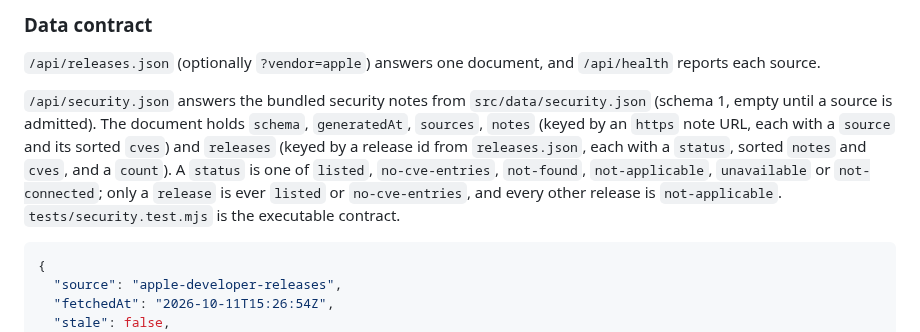
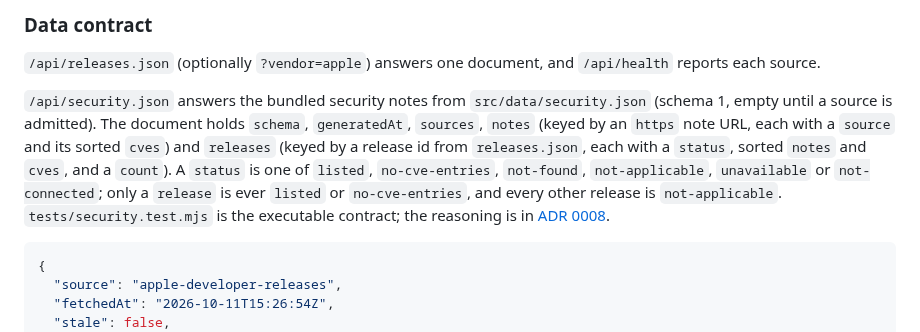
Before and after one commit to greenblacked/Orbit, a Markdown page: README.md, the part around the change. GitHub-like rendering.

````diff
--- a/README.md
+++ b/README.md
@@ -50,7 +50,7 @@ flowchart LR
 
 `/api/releases.json` (optionally `?vendor=apple`) answers one document, and `/api/health` reports each source.
 
-`/api/security.json` answers the bundled security notes from `src/data/security.json` (schema 1, empty until a source is admitted). The document holds `schema`, `generatedAt`, `sources`, `notes` (keyed by an `https` note URL, each with a `source` and its sorted `cves`) and `releases` (keyed by a release id from `releases.json`, each with a `status`, sorted `notes` and `cves`, and a `count`). A `status` is one of `listed`, `no-cve-entries`, `not-found`, `not-applicable`, `unavailable` or `not-connected`; only a `release` is ever `listed` or `no-cve-entries`, and every other release is `not-applicable`. `tests/security.test.mjs` is the executable contract.
+`/api/security.json` answers the bundled security notes from `src/data/security.json` (schema 1, empty until a source is admitted). The document holds `schema`, `generatedAt`, `sources`, `notes` (keyed by an `https` note URL, each with a `source` and its sorted `cves`) and `releases` (keyed by a release id from `releases.json`, each with a `status`, sorted `notes` and `cves`, and a `count`). A `status` is one of `listed`, `no-cve-entries`, `not-found`, `not-applicable`, `unavailable` or `not-connected`; only a `release` is ever `listed` or `no-cve-entries`, and every other release is `not-applicable`. `tests/security.test.mjs` is the executable contract; the reasoning is in [ADR 0008](docs/adr/0008-security-notes-are-a-separate-payload.md).
 
 ```json
 {
````
Also changed, not shown: docs/adr/0008-security-notes-are-a-separate-payload.md (+3 -3 lines).
